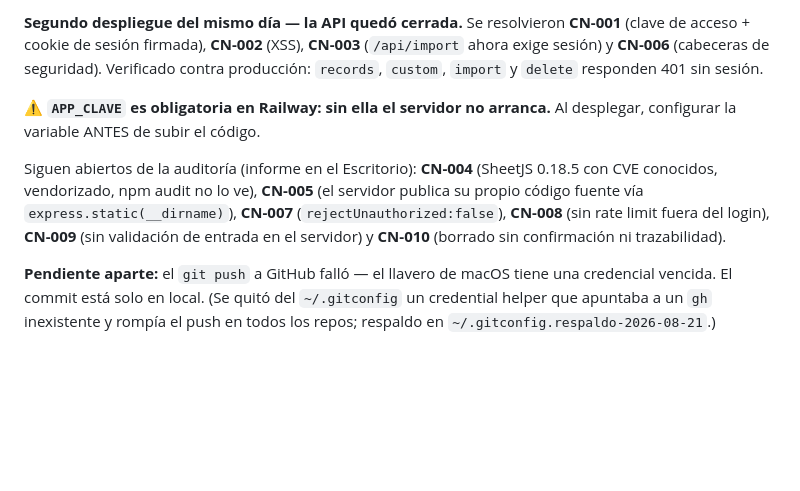
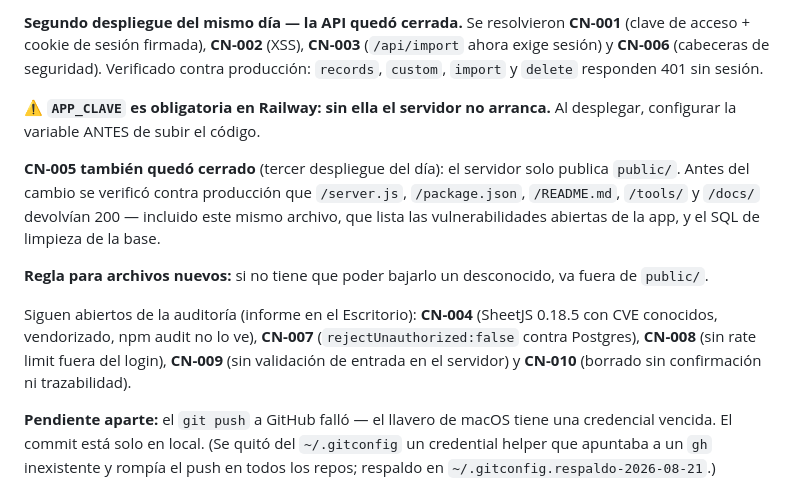
Before and after one commit to julioangelicagimenezalarcon-star/registro-de-turistas, a Markdown page: docs/ESTADO-Y-MEJORAS.md, the part around the change. Drawn GitHub-style; blank space fills up the shorter version.

Commit message:
docs: CN-005 cerrado en produccion
Co-Authored-By: Claude Opus 5 <noreply@anthropic.com>

```diff
--- a/docs/ESTADO-Y-MEJORAS.md
+++ b/docs/ESTADO-Y-MEJORAS.md
@@ -59,11 +59,19 @@ seguridad). Verificado contra producción: `records`, `custom`, `import` y
 ⚠️ **`APP_CLAVE` es obligatoria en Railway: sin ella el servidor no arranca.**
 Al desplegar, configurar la variable ANTES de subir el código.
 
+**CN-005 también quedó cerrado** (tercer despliegue del día): el servidor solo
+publica `public/`. Antes del cambio se verificó contra producción que
+`/server.js`, `/package.json`, `/README.md`, `/tools/` y `/docs/` devolvían 200
+— incluido este mismo archivo, que lista las vulnerabilidades abiertas de la
+app, y el SQL de limpieza de la base.
+
+**Regla para archivos nuevos:** si no tiene que poder bajarlo un desconocido, va
+fuera de `public/`.
+
 Siguen abiertos de la auditoría (informe en el Escritorio): **CN-004** (SheetJS
-0.18.5 con CVE conocidos, vendorizado, npm audit no lo ve), **CN-005** (el
-servidor publica su propio código fuente vía `express.static(__dirname)`),
-**CN-007** (`rejectUnauthorized:false`), **CN-008** (sin rate limit fuera del
-login), **CN-009** (sin validación de entrada en el servidor) y **CN-010**
+0.18.5 con CVE conocidos, vendorizado, npm audit no lo ve), **CN-007**
+(`rejectUnauthorized:false` contra Postgres), **CN-008** (sin rate limit fuera
+del login), **CN-009** (sin validación de entrada en el servidor) y **CN-010**
 (borrado sin confirmación ni trazabilidad).
 
 **Pendiente aparte:** el `git push` a GitHub falló — el llavero de macOS tiene
```
